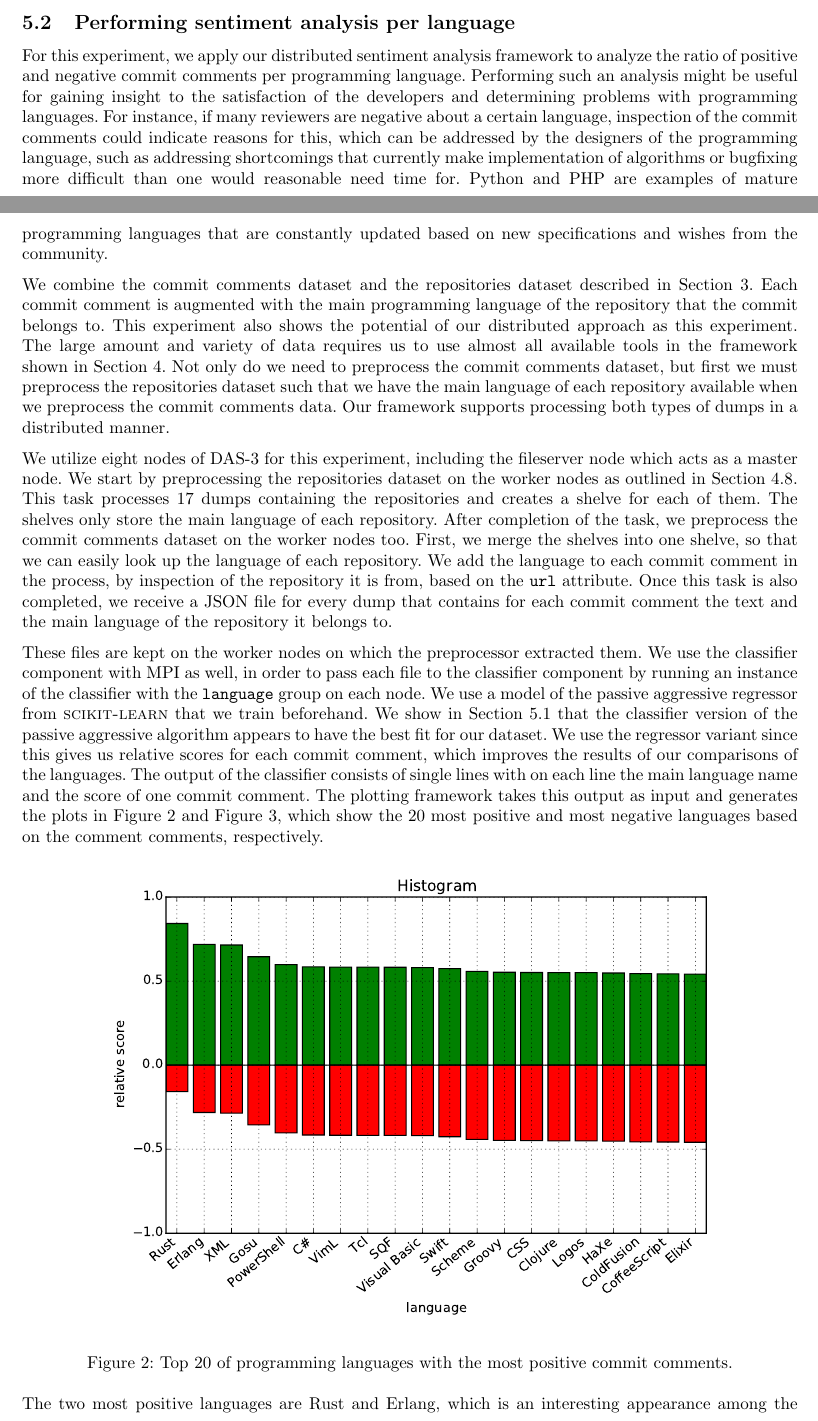
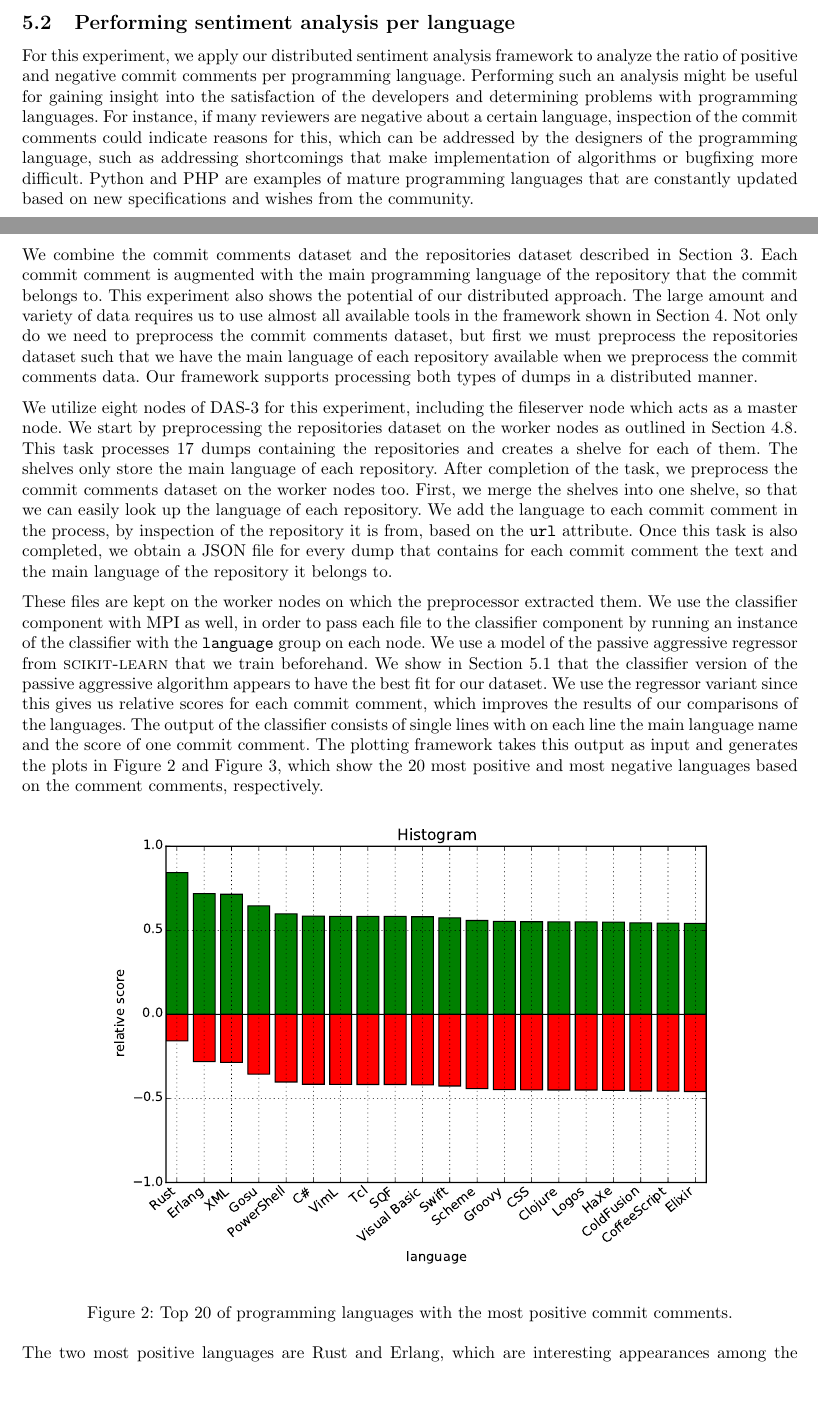
Before and after one commit to timvandermeij/sentiment-analysis, a LaTeX paper (Report/Report.tex): two parts of pages 8 and 9 of 18, joined at a grey line, cut so that both start at the same text, the shorter picture padded with empty space. Compiled offline with pdfLaTeX.

Commit message:
Report: minor experiment fixes
Fixed some typos and reworded some sentences slightly.

Next I will write some text for the first experiment.

```diff
--- a/Report/Report.tex
+++ b/Report/Report.tex
@@ -633,26 +633,26 @@ components.
 \subsection{Performing sentiment analysis per language}\label{sec:sentiment-analysis-per-language}
 For this experiment, we apply our distributed sentiment analysis framework to
 analyze the ratio of positive and negative commit comments per programming
-language. Performing such an analysis might be useful for gaining insight to
+language. Performing such an analysis might be useful for gaining insight into
 the satisfaction of the developers and determining problems with programming
 languages. For instance, if many reviewers are negative about a certain
 language, inspection of the commit comments could indicate reasons for this,
 which can be addressed by the designers of the programming language, such as
-addressing shortcomings that currently make implementation of algorithms or
-bugfixing more difficult than one would reasonable need time for. Python and
-PHP are examples of mature programming languages that are constantly updated
-based on new specifications and wishes from the community.
+addressing shortcomings that make implementation of algorithms or bugfixing
+more difficult. Python and PHP are examples of mature programming languages
+that are constantly updated based on new specifications and wishes from the
+community.
 
 We combine the commit comments dataset and the repositories dataset described
 in Section~\ref{sec:dataset}. Each commit comment is augmented with the main
 programming language of the repository that the commit belongs to. This
-experiment also shows the potential of our distributed approach as this
-experiment. The large amount and variety of data requires us to use almost all
-available tools in the framework shown in Section~\ref{sec:implementation}. Not
-only do we need to preprocess the commit comments dataset, but first we must
-preprocess the repositories dataset such that we have the main language of each
-repository available when we preprocess the commit comments data. Our framework
-supports processing both types of dumps in a distributed manner.
+experiment also shows the potential of our distributed approach. The large
+amount and variety of data requires us to use almost all available tools in the
+framework shown in Section~\ref{sec:implementation}. Not only do we need to
+preprocess the commit comments dataset, but first we must preprocess the
+repositories dataset such that we have the main language of each repository
+available when we preprocess the commit comments data. Our framework supports
+processing both types of dumps in a distributed manner.
 
 We utilize eight nodes of DAS-3 for this experiment, including the fileserver
 node which acts as a master node. We start by preprocessing the repositories
@@ -663,7 +663,7 @@ completion of the task, we preprocess the commit comments dataset on the worker
 nodes too. First, we merge the shelves into one shelve, so that we can easily
 look up the language of each repository. We add the language to each commit
 comment in the process, by inspection of the repository it is from, based on
-the {\tt url} attribute. Once this task is also completed, we receive a JSON
+the {\tt url} attribute. Once this task is also completed, we obtain a JSON
 file for every dump that contains for each commit comment the text and the main
 language of the repository it belongs to.
 
@@ -696,8 +696,8 @@ comments, respectively.
   comments.}\label{fig:language-neg}
 \end{figure}
 
-The two most positive languages are Rust and Erlang, which is an interesting
-appearance among the top~20. First, Rust is a fairly new language which is
+The two most positive languages are Rust and Erlang, which are interesting
+appearances among the top~20. First, Rust is a fairly new language which is
 under development on GitHub. We noticed by manual inspection
 of the commit comments that many commit comments consist of output from testing
 bots. However, it can be seen as positive if all tests pass and as negative if
```
Also changed, not shown: Report/Report.tex (6 more changed lines).
